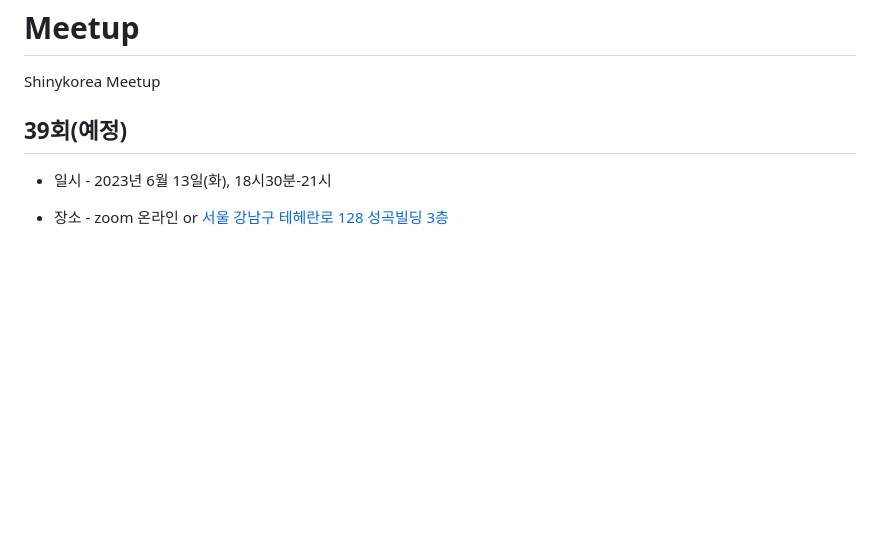
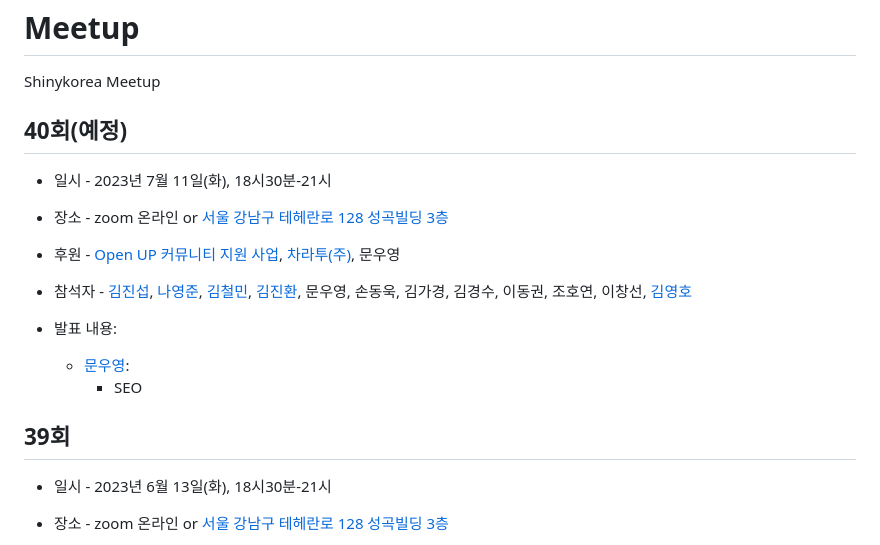
Before and after one commit to shinykorea/Meetup, a Markdown page: README.md, the part around the change. Rendered like a GitHub page; blank space fills up the shorter version.

```diff
--- a/README.md
+++ b/README.md
@@ -1,7 +1,21 @@
 # Meetup
 Shinykorea Meetup
 
-## 39회(예정)
+## 40회(예정)
+* 일시 - 2023년 7월 11일(화), 18시30분-21시
+
+* 장소 - zoom 온라인 or [서울 강남구 테헤란로 128 성곡빌딩 3층](http://kko.to/_m187jEDYY)
+
+* 후원 - [Open UP 커뮤니티 지원 사업](https://www.oss.kr/community_support_cm/show/2de472f0-6a84-4d5c-90f1-142231938d17?page=2), [차라투(주)](https://www.zarathu.com/), 문우영
+
+* 참석자 - [김진섭](https://github.com/jinseob2kim),  [나영준](https://github.com/YoungjunNa), [김철민](https://github.com/cmman75), [김진환](https://github.com/jhk0530), 문우영, 손동욱, 김가경, 김경수, 이동권, 조호연, 이창선, [김영호](https://github.com/thisis05)
+
+* 발표 내용:
+     + [문우영](https://github.com/YoungjunNa):
+          + SEO
+
+
+## 39회
 * 일시 - 2023년 6월 13일(화), 18시30분-21시
 
 * 장소 - zoom 온라인 or [서울 강남구 테헤란로 128 성곡빌딩 3층](http://kko.to/_m187jEDYY)
```
